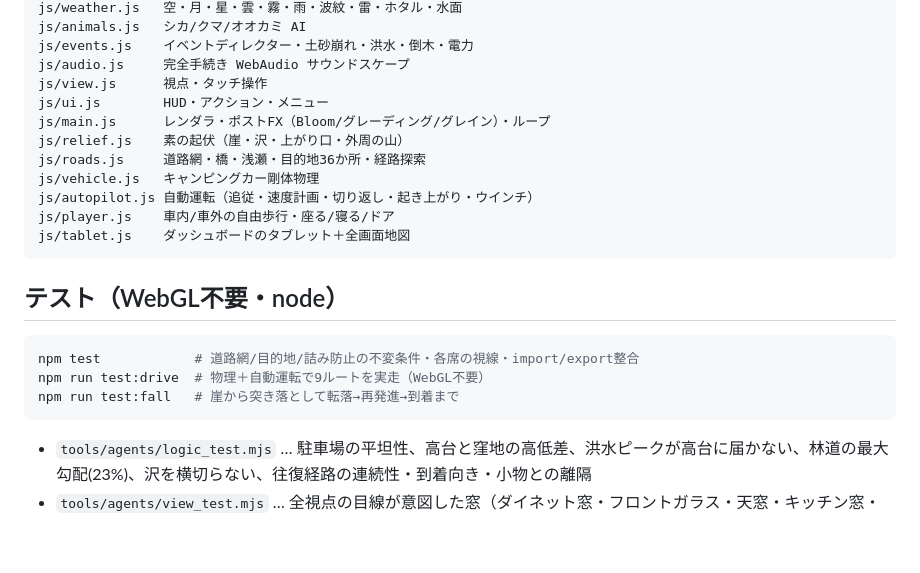
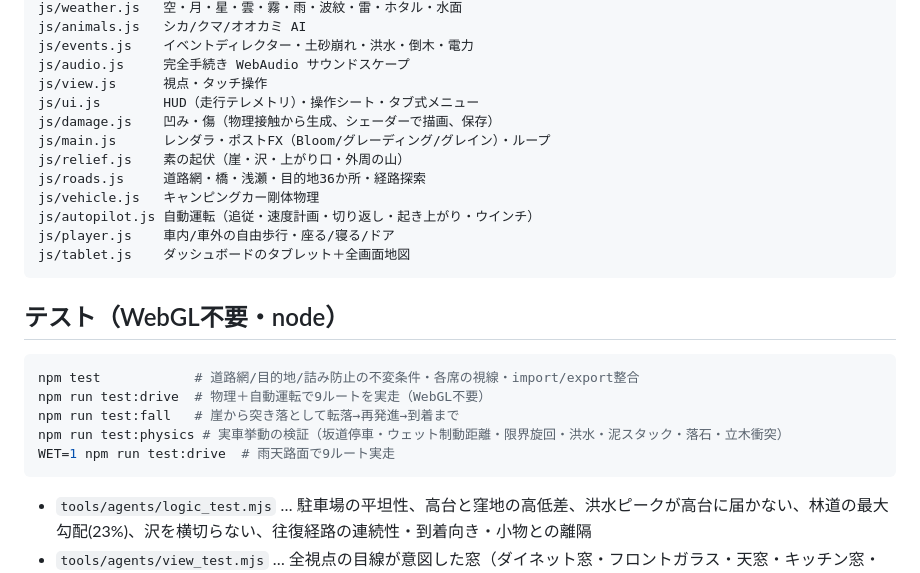
Before and after one commit to sc8z35a-collab/YOAME-CANP-Opus5.5, a Markdown page: README.md, the part around one of its changes. Rendered like a GitHub page; blank space fills up the shorter version.

Commit message:
docs: README for v3 physics, damage, map, UI

````diff
--- a/README.md
+++ b/README.md
@@ -58,7 +72,8 @@ js/animals.js   シカ/クマ/オオカミ AI
 js/events.js    イベントディレクター・土砂崩れ・洪水・倒木・電力
 js/audio.js     完全手続き WebAudio サウンドスケープ
 js/view.js      視点・タッチ操作
-js/ui.js        HUD・アクション・メニュー
+js/ui.js        HUD（走行テレメトリ）・操作シート・タブ式メニュー
+js/damage.js    凹み・傷（物理接触から生成、シェーダーで描画、保存）
 js/main.js      レンダラ・ポストFX（Bloom/グレーディング/グレイン）・ループ
 js/relief.js    素の起伏（崖・沢・上がり口・外周の山）
 js/roads.js     道路網・橋・浅瀬・目的地36か所・経路探索
@@ -73,6 +88,8 @@ js/tablet.js    ダッシュボードのタブレット＋全画面地図
 npm test            # 道路網/目的地/詰み防止の不変条件・各席の視線・import/export整合
 npm run test:drive  # 物理＋自動運転で9ルートを実走（WebGL不要）
 npm run test:fall   # 崖から突き落として転落→再発進→到着まで
+npm run test:physics # 実車挙動の検証（坂道停車・ウェット制動距離・限界旋回・洪水・泥スタック・落石・立木衝突）
+WET=1 npm run test:drive  # 雨天路面で9ルート実走
 ```
 - `tools/agents/logic_test.mjs` … 駐車場の平坦性、高台と窪地の高低差、洪水ピークが高台に届かない、林道の最大勾配(23%)、沢を横切らない、往復経路の連続性・到着向き・小物との離隔
 - `tools/agents/view_test.mjs` … 全視点の目線が意図した窓（ダイネット窓・フロントガラス・天窓・キッチン窓・後部窓）を通過すること
````
Also changed, not shown: other parts of README.md (+30 -16 lines).
